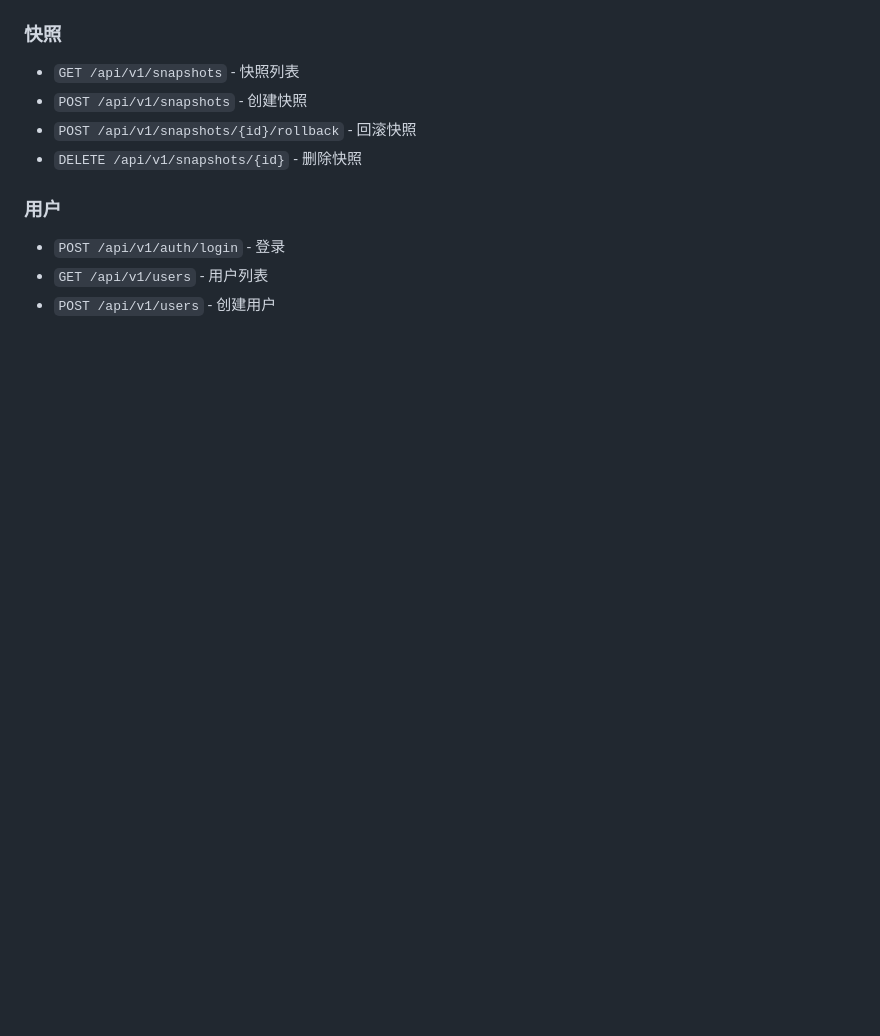
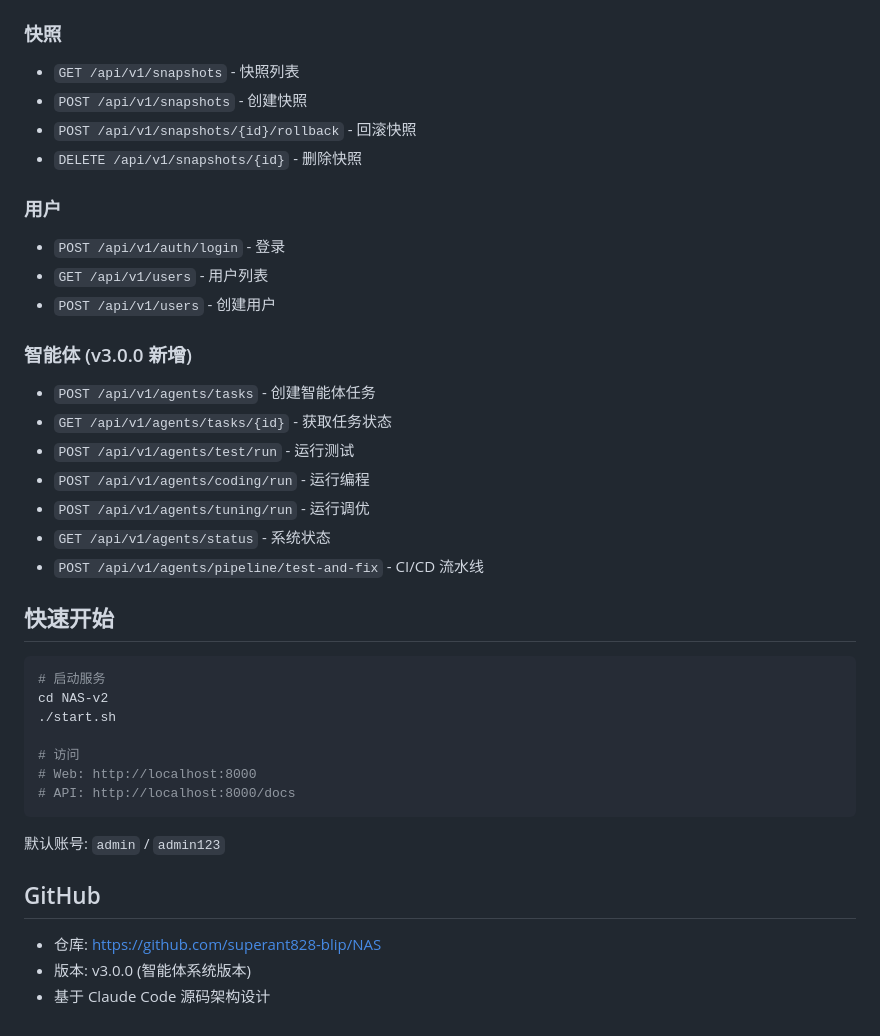
Before and after one commit to superant828-blip/NAS, a Markdown page: NAS-v2/README.md, the part around one of its changes. GitHub-like rendering; blank space fills up the shorter version.

````diff
--- a/NAS-v2/README.md
+++ b/NAS-v2/README.md
@@ -77,3 +113,32 @@
 - `POST /api/v1/auth/login` - 登录
 - `GET /api/v1/users` - 用户列表
 - `POST /api/v1/users` - 创建用户
+
+### 智能体 (v3.0.0 新增)
+- `POST /api/v1/agents/tasks` - 创建智能体任务
+- `GET /api/v1/agents/tasks/{id}` - 获取任务状态
+- `POST /api/v1/agents/test/run` - 运行测试
+- `POST /api/v1/agents/coding/run` - 运行编程
+- `POST /api/v1/agents/tuning/run` - 运行调优
+- `GET /api/v1/agents/status` - 系统状态
+- `POST /api/v1/agents/pipeline/test-and-fix` - CI/CD 流水线
+
+## 快速开始
+
+```bash
+# 启动服务
+cd NAS-v2
+./start.sh
+
+# 访问
+# Web: http://localhost:8000
+# API: http://localhost:8000/docs
+```
+
+默认账号: `admin` / `admin123`
+
+## GitHub
+
+- 仓库: https://github.com/superant828-blip/NAS
+- 版本: v3.0.0 (智能体系统版本)
+- 基于 Claude Code 源码架构设计
````
Also changed, not shown: other parts of NAS-v2/README.md (+61 -25 lines).
